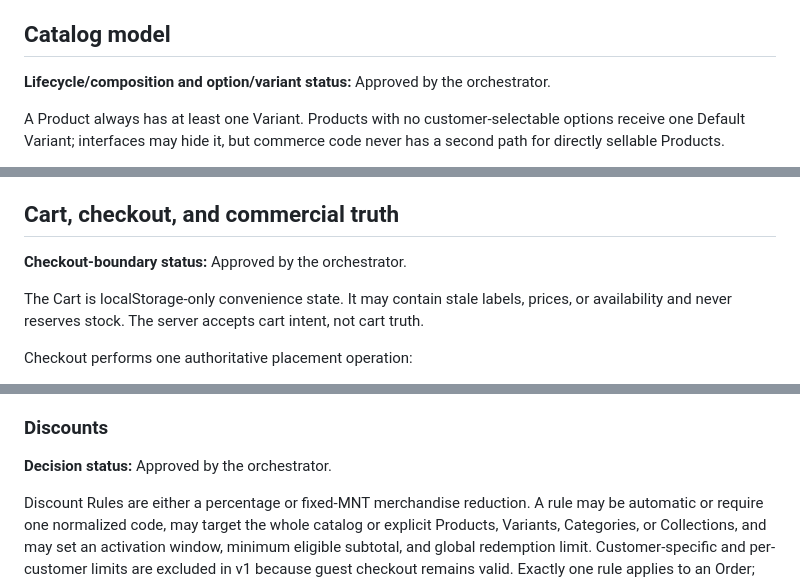
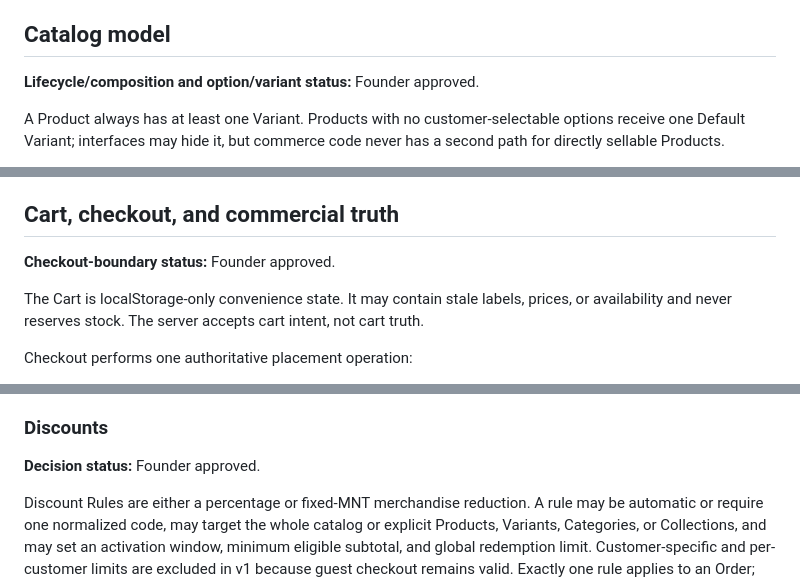
Before and after one commit to darjss/ecom-template, a Markdown page: docs/wayfinder/commerce-domain-model.md, 3 parts joined by grey strips. Rendered like a GitHub page.

```diff
--- a/docs/wayfinder/commerce-domain-model.md
+++ b/docs/wayfinder/commerce-domain-model.md
@@ -38,7 +38,7 @@ Separate aggregates may change in one D1 SQL transaction when an invariant spans
 
 ## Catalog model
 
-**Lifecycle/composition and option/variant status:** Approved by the orchestrator.
+**Lifecycle/composition and option/variant status:** Founder approved.
 
 A Product always has at least one Variant. Products with no customer-selectable options receive one Default Variant; interfaces may hide it, but commerce code never has a second path for directly sellable Products.
 
@@ -64,7 +64,7 @@ Draft items are freely editable but not purchasable. Publishing requires every c
 
 ## Cart, checkout, and commercial truth
 
-**Checkout-boundary status:** Approved by the orchestrator.
+**Checkout-boundary status:** Founder approved.
 
 The Cart is localStorage-only convenience state. It may contain stale labels, prices, or availability and never reserves stock. The server accepts cart intent, not cart truth.
 
@@ -83,7 +83,7 @@ An Order Line snapshots customer-visible item identity and name, applicable Vari
 
 ### Discounts
 
-**Decision status:** Approved by the orchestrator.
+**Decision status:** Founder approved.
 
 Discount Rules are either a percentage or fixed-MNT merchandise reduction. A rule may be automatic or require one normalized code, may target the whole catalog or explicit Products, Variants, Categories, or Collections, and may set an activation window, minimum eligible subtotal, and global redemption limit. Customer-specific and per-customer limits are excluded in v1 because guest checkout remains valid. Exactly one rule applies to an Order; the submitted valid code wins, otherwise the kernel chooses the eligible automatic rule producing the greatest reduction. Fixed reductions are capped at eligible merchandise subtotal, percentage reductions are bounded from 1–100%, and the result is allocated deterministically across eligible Order Lines. Discounts do not reduce delivery fees; free delivery is computed separately from the post-discount merchandise subtotal.
 
```
Also changed, not shown: other parts of docs/wayfinder/commerce-domain-model.md (+11 -11 lines).
